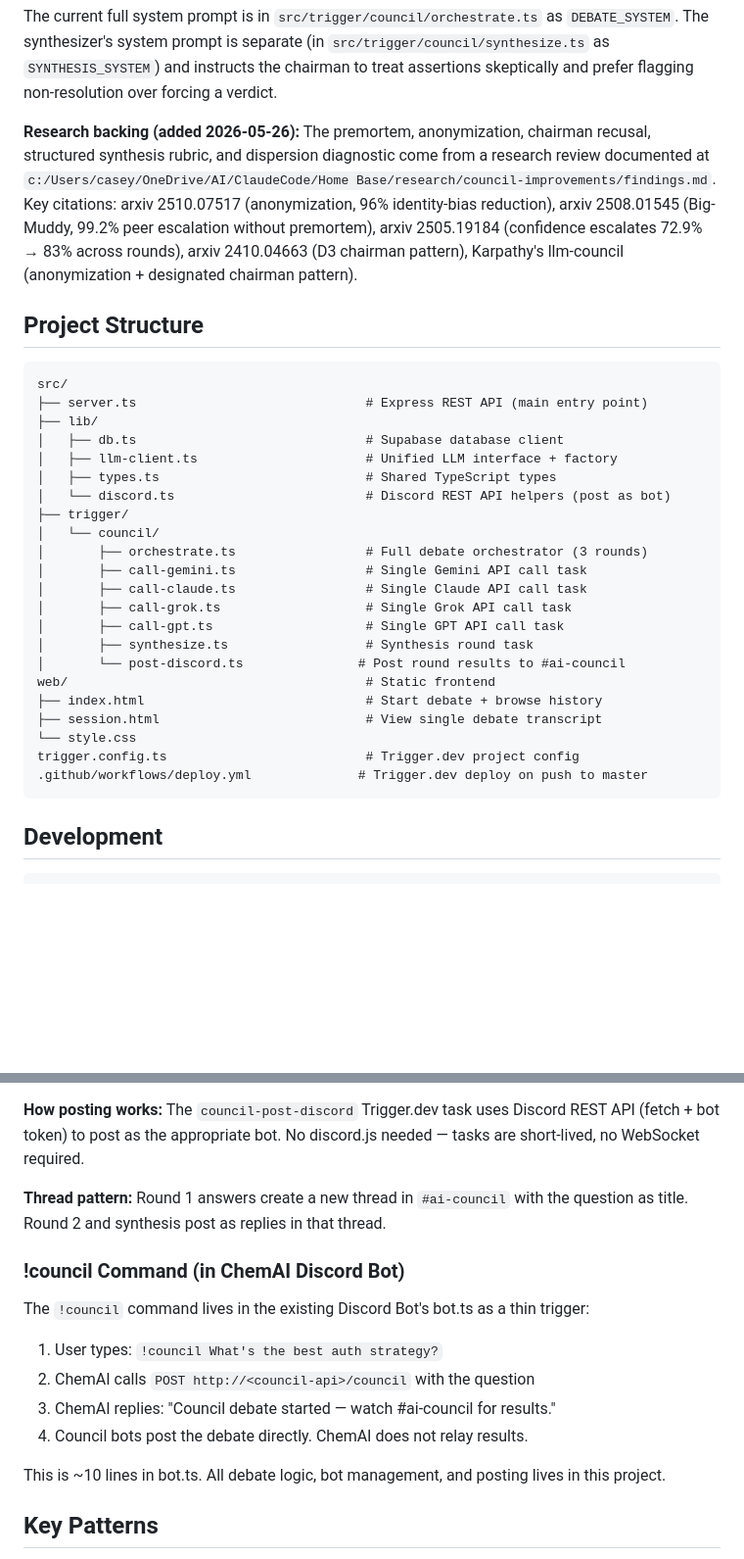
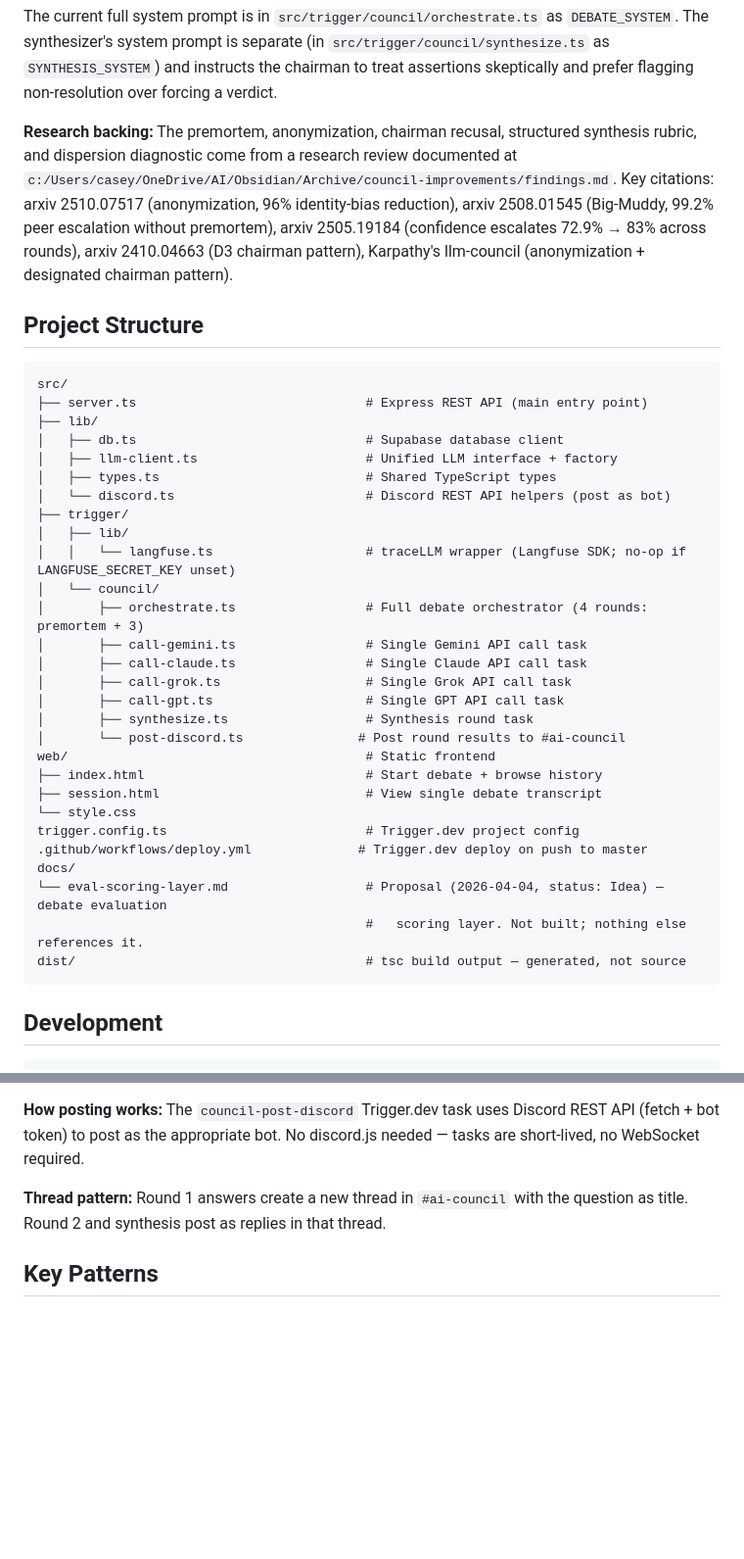
Before and after one commit to SmelterLabs/AICouncil, a Markdown page: CLAUDE.md, 2 parts joined by grey strips. Shown at 98% size. Drawn GitHub-style; blank space fills up the shorter version.

````diff
--- a/CLAUDE.md
+++ b/CLAUDE.md
@@ -117,7 +117,7 @@ Post-synthesis: Confidence Dispersion Diagnostic
 
 The current full system prompt is in `src/trigger/council/orchestrate.ts` as `DEBATE_SYSTEM`. The synthesizer's system prompt is separate (in `src/trigger/council/synthesize.ts` as `SYNTHESIS_SYSTEM`) and instructs the chairman to treat assertions skeptically and prefer flagging non-resolution over forcing a verdict.
 
-**Research backing (added 2026-05-26):** The premortem, anonymization, chairman recusal, structured synthesis rubric, and dispersion diagnostic come from a research review documented at `c:/Users/casey/OneDrive/AI/ClaudeCode/Home Base/research/council-improvements/findings.md`. Key citations: arxiv 2510.07517 (anonymization, 96% identity-bias reduction), arxiv 2508.01545 (Big-Muddy, 99.2% peer escalation without premortem), arxiv 2505.19184 (confidence escalates 72.9% → 83% across rounds), arxiv 2410.04663 (D3 chairman pattern), Karpathy's llm-council (anonymization + designated chairman pattern).
+**Research backing:** The premortem, anonymization, chairman recusal, structured synthesis rubric, and dispersion diagnostic come from a research review documented at `c:/Users/casey/OneDrive/AI/Obsidian/Archive/council-improvements/findings.md`. Key citations: arxiv 2510.07517 (anonymization, 96% identity-bias reduction), arxiv 2508.01545 (Big-Muddy, 99.2% peer escalation without premortem), arxiv 2505.19184 (confidence escalates 72.9% → 83% across rounds), arxiv 2410.04663 (D3 chairman pattern), Karpathy's llm-council (anonymization + designated chairman pattern).
 
 ## Project Structure
 
@@ -130,8 +130,10 @@ src/
 │   ├── types.ts                           # Shared TypeScript types
 │   └── discord.ts                         # Discord REST API helpers (post as bot)
 ├── trigger/
+│   ├── lib/
+│   │   └── langfuse.ts                    # traceLLM wrapper (Langfuse SDK; no-op if LANGFUSE_SECRET_KEY unset)
 │   └── council/
-│       ├── orchestrate.ts                 # Full debate orchestrator (3 rounds)
+│       ├── orchestrate.ts                 # Full debate orchestrator (4 rounds: premortem + 3)
 │       ├── call-gemini.ts                 # Single Gemini API call task
 │       ├── call-claude.ts                 # Single Claude API call task
 │       ├── call-grok.ts                   # Single Grok API call task
@@ -144,6 +146,10 @@ web/                                       # Static frontend
 └── style.css
 trigger.config.ts                          # Trigger.dev project config
 .github/workflows/deploy.yml              # Trigger.dev deploy on push to master
+docs/
+└── eval-scoring-layer.md                  # Proposal (2026-04-04, status: Idea) — debate evaluation
+                                           #   scoring layer. Not built; nothing else references it.
+dist/                                      # tsc build output — generated, not source
 ```
 
 ## Development
@@ -282,16 +290,6 @@ Each LLM council member is a separate Discord bot with its own token, username,
 
 **Thread pattern:** Round 1 answers create a new thread in `#ai-council` with the question as title. Round 2 and synthesis post as replies in that thread.
 
-### !council Command (in ChemAI Discord Bot)
-
-The `!council` command lives in the existing Discord Bot's bot.ts as a thin trigger:
-1. User types: `!council What's the best auth strategy?`
-2. ChemAI calls `POST http://<council-api>/council` with the question
-3. ChemAI replies: "Council debate started — watch #ai-council for results."
-4. Council bots post the debate directly. ChemAI does not relay results.
-
-This is ~10 lines in bot.ts. All debate logic, bot management, and posting lives in this project.
-
 ## Key Patterns
 
 - **LLM client interface** — `llm-client.ts` exports a unified interface: `generate(prompt, systemInstruction) → response`. Each LLM has a factory function. Adding Phase 2 LLMs = adding a new case.
````
Also changed, not shown: other parts of CLAUDE.md (+24 -28 lines).
